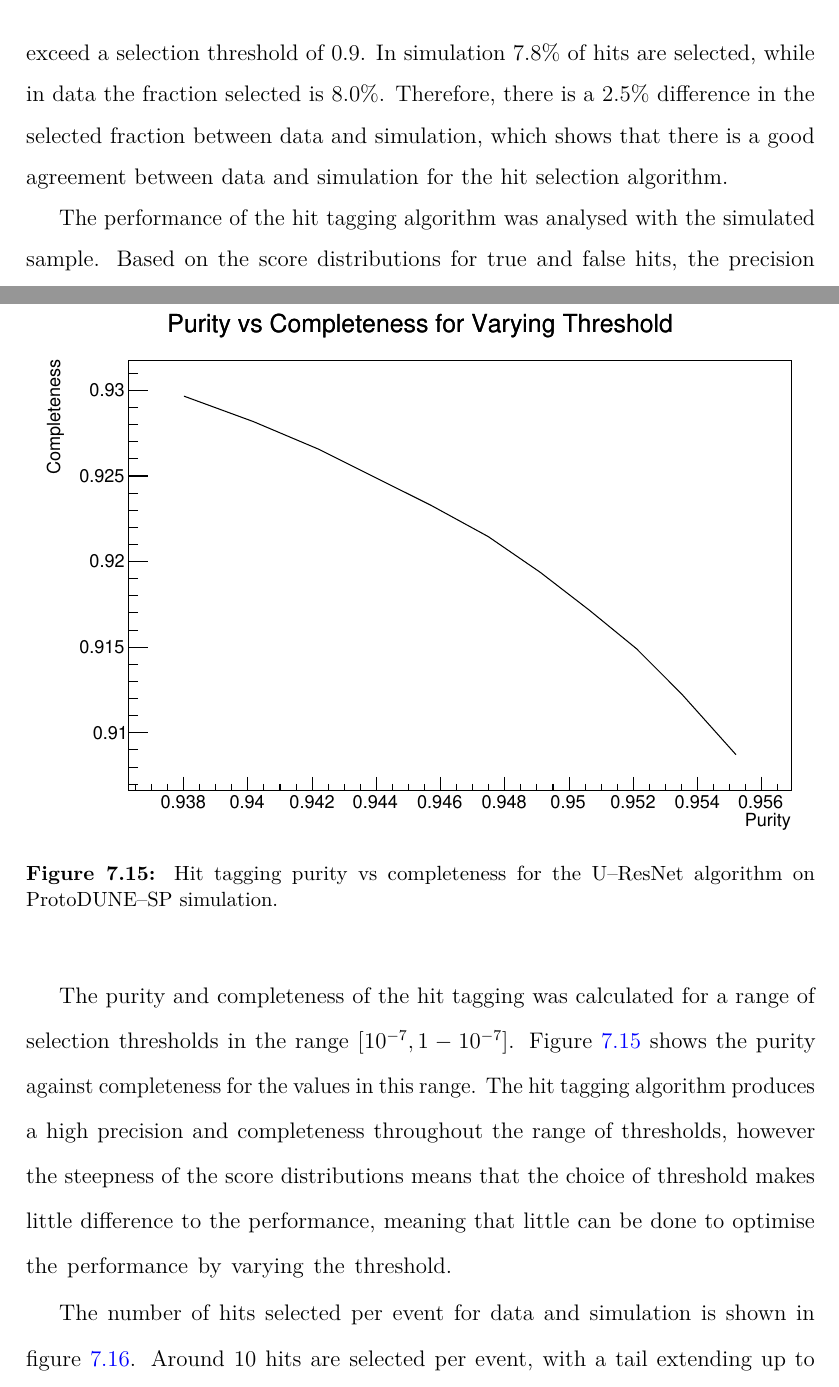
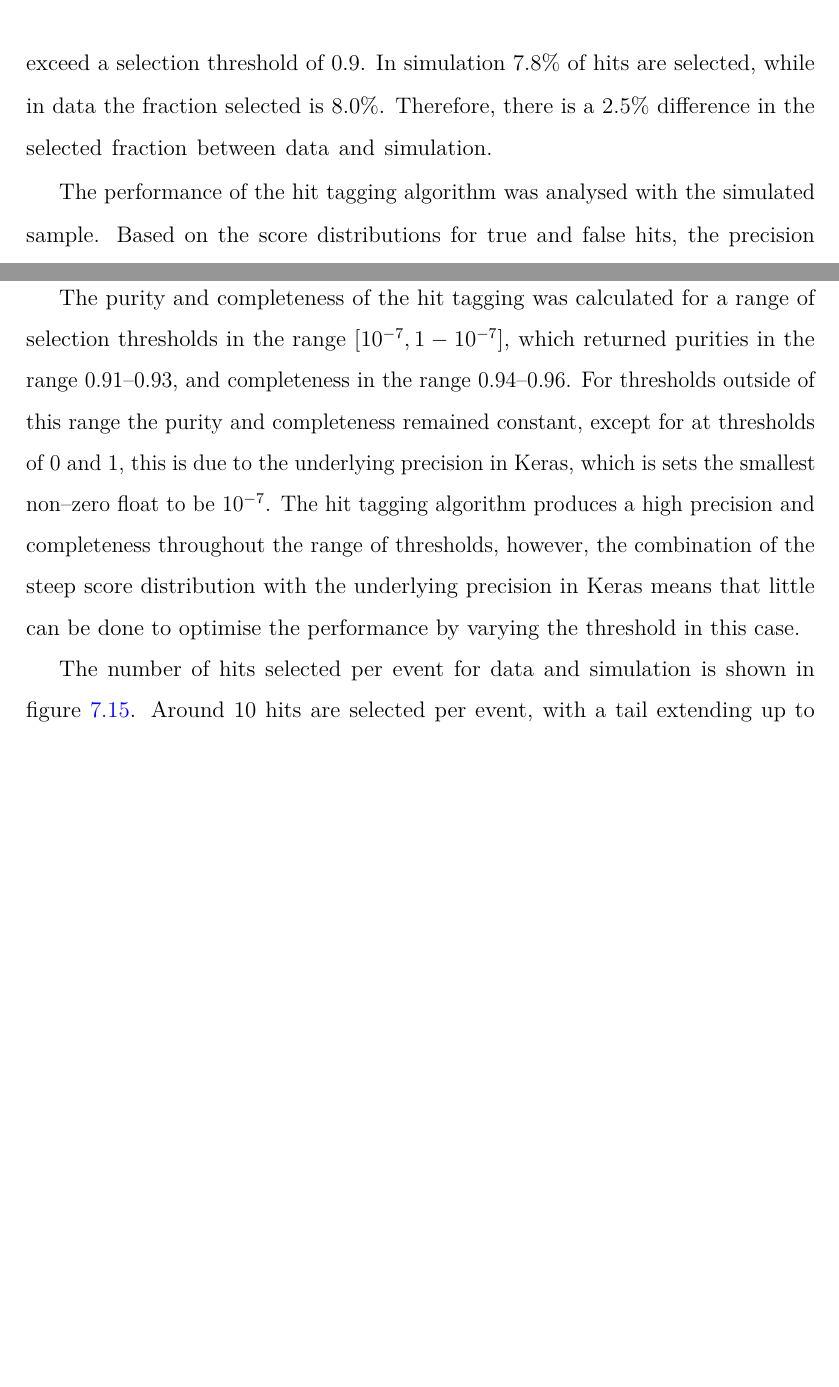
Before and after one commit to alr94/thesis, a LaTeX thesis (Oxford_Thesis.tex, which reads text/Michel.tex): two parts of pages 153 and 154 of 178, joined at a grey line, cut so that both start at the same text, the shorter picture padded with empty space. Compiled offline with pdfLaTeX.

Commit message:
Alfons comments, Michel

```diff
--- a/text/Michel.tex
+++ b/text/Michel.tex
@@ -703,8 +704,7 @@ scores far from zero and one. Hits from the input images are selected as
 Michel electron hits if their score exceed a selection threshold of 0.9. In
 simulation 7.8\% of hits are selected, while in data the fraction selected is
 8.0\%. Therefore, there is a 2.5\% difference in the selected fraction between
-data and simulation, which shows that there is a good agreement between data and
-simulation for the hit selection algorithm.
+data and simulation.
 \begin{figure}
 	\centering
 	\includegraphics[width=\textwidth]{figures/unet_pred_data.pdf}
@@ -732,22 +732,15 @@ false--positives, and false--negatives respectively. These parameters give a
 quantitative evaluation of the performance of the hit tagging algorithm.
 
 The purity and completeness of the hit tagging was calculated for a range of
-selection thresholds in the range $[10^{-7}, 1 - 10^{-7}]$. Figure
-\ref{fig:unet_pur_comp} shows the purity against completeness for the values
-in this range. The hit tagging algorithm produces a high precision and
-completeness throughout the range of thresholds, however the steepness of the
-score distributions means that the choice of threshold makes little difference
-to the performance, meaning that little can be done to optimise the performance
-by varying the threshold.
-\begin{figure}
-	\centering
-	\includegraphics[width=\textwidth]{figures/unet_pur_v_comp.pdf}
-	\caption
-	[Hit tagging purity and completeness for the U--ResNet algorithm.]
-	{Hit tagging purity vs completeness for the U--ResNet algorithm on
-	\protodune{} simulation.}
-	\label{fig:unet_pur_comp}
-\end{figure}
+selection thresholds in the range $[10^{-7}, 1 - 10^{-7}]$, which returned
+purities in the range 0.91--0.93, and completeness in the range 0.94--0.96. For
+thresholds outside of this range the purity and completeness remained constant,
+except for at thresholds of 0 and 1, this is due to the underlying precision in
+Keras, which is sets the smallest non--zero float to be $10^{-7}$. The hit
+tagging algorithm produces a high precision and completeness throughout the
+range of thresholds, however, the combination of the steep score distribution
+with the underlying precision in Keras means that little can be done to optimise
+the performance by varying the threshold in this case.
 
 The number of hits selected per event for data and simulation is shown in
 figure \ref{fig:mich_n_hits}. Around 10 hits are selected per event, with a
```
Also changed, not shown: text/Michel.tex (55 more changed lines), 1 other file.
